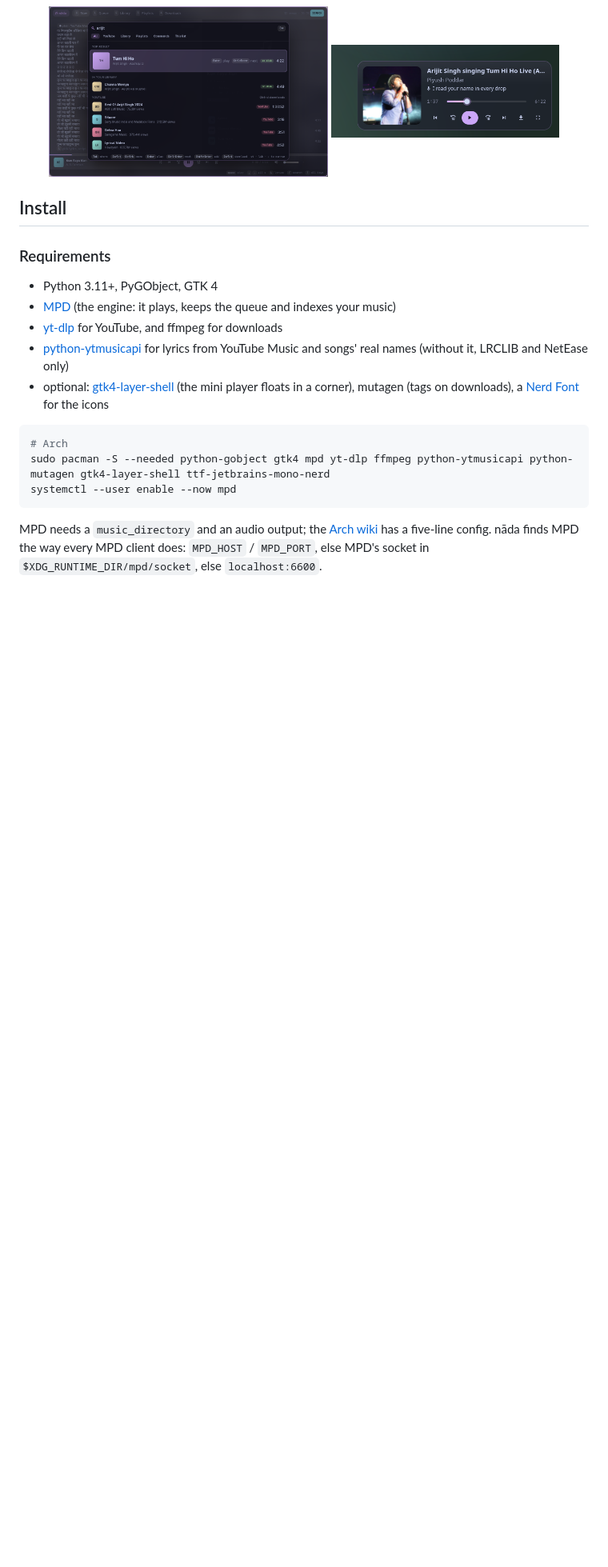
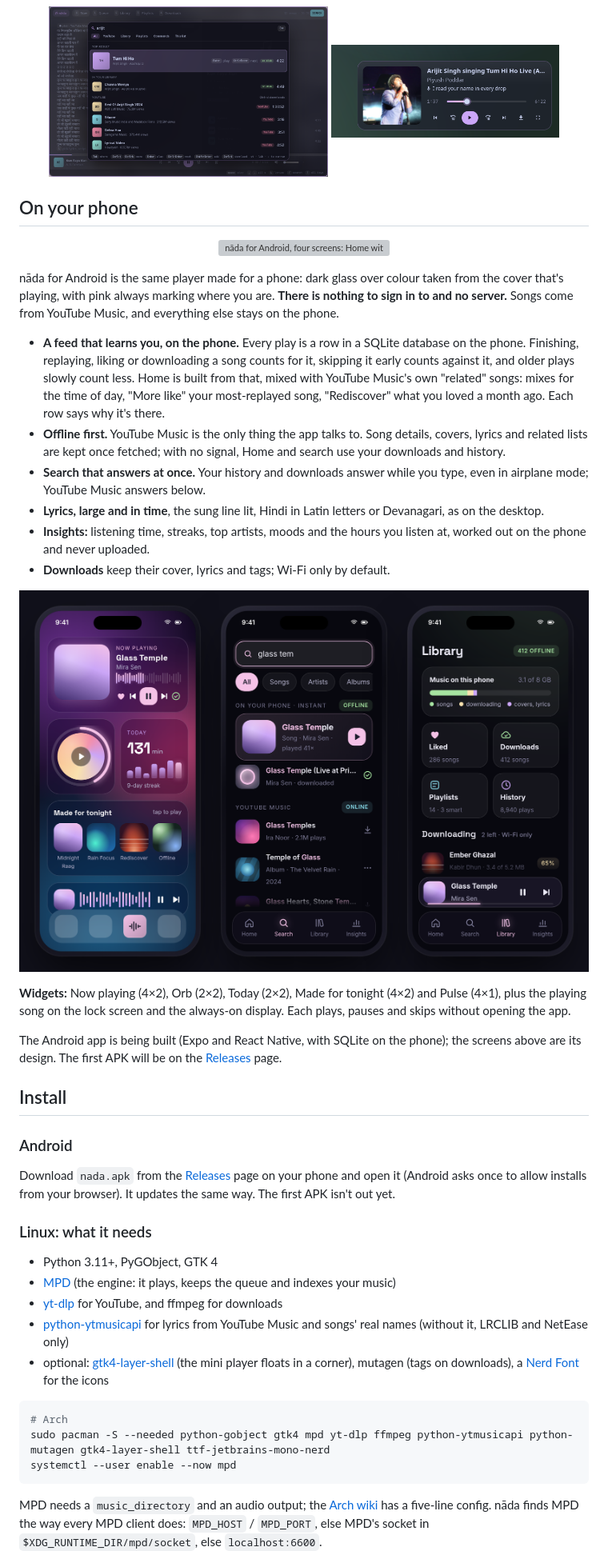
Before and after one commit to Theyashsawarkar/nada, a Markdown page: README.md, the part around one of its changes. Shown at 80% size. GitHub-like rendering; pictures changed too: assets/screenshots/mobile-widgets.png (added); blank space fills up the shorter version; grey boxes are pictures that could not be loaded.

Commit message:
The website and README cover nāda for Android: download either app
A Download section (the Linux app, and the phone's APK on the Releases
page, coming soon), "On your phone" with the app's screens and widgets
and how it works (no account; history and a feed kept on the phone in
SQLite; YouTube Music its only connection), and Android install steps.

Co-Authored-By: Claude Opus 5.5 <noreply@anthropic.com>

```diff
--- a/README.md
+++ b/README.md
@@ -114,9 +125,56 @@ and playback carry on with the window closed.
   <img alt="The mini player: cover, title, the current lyric line, controls" src="assets/screenshots/mini.png" width="40%">
 </p>
 
+## On your phone
+
+<p align="center">
+  <img alt="nāda for Android, four screens: Home with a mix made for tonight; Now playing, the cover as a turning record ringed by a spectrum, the seek bar a waveform; synced lyrics, the sung line lit; Insights, listening time, streak and a 24-hour clock of when you listen" src="assets/screenshots/mobile.png" width="100%">
+</p>
+
+nāda for Android is the same player made for a phone: dark glass over
+colour taken from the cover that's playing, with pink always marking
+where you are. **There is nothing to sign in to and no server.** Songs
+come from YouTube Music, and everything else stays on the phone.
+
+- **A feed that learns you, on the phone.** Every play is a row in a
+  SQLite database on the phone. Finishing, replaying, liking or
+  downloading a song counts for it, skipping it early counts against it,
+  and older plays slowly count less. Home is built from that, mixed with
+  YouTube Music's own "related" songs: mixes for the time of day,
+  "More like" your most-replayed song, "Rediscover" what you loved a
+  month ago. Each row says why it's there.
+- **Offline first.** YouTube Music is the only thing the app talks to.
+  Song details, covers, lyrics and related lists are kept once fetched;
+  with no signal, Home and search use your downloads and history.
+- **Search that answers at once.** Your history and downloads answer
+  while you type, even in airplane mode; YouTube Music answers below.
+- **Lyrics, large and in time**, the sung line lit, Hindi in Latin
+  letters or Devanagari, as on the desktop.
+- **Insights:** listening time, streaks, top artists, moods and the hours
+  you listen at, worked out on the phone and never uploaded.
+- **Downloads** keep their cover, lyrics and tags; Wi-Fi only by default.
+
+<p align="center">
+  <img alt="The widgets on an Android home screen (Now playing with a waveform and controls, an Orb that fills as the song plays, Today's minutes and streak, Made for tonight mixes, a thin Pulse strip), beside the Search and Library screens" src="assets/screenshots/mobile-widgets.png" width="100%">
+</p>
+
+**Widgets:** Now playing (4×2), Orb (2×2), Today (2×2), Made for tonight
+(4×2) and Pulse (4×1), plus the playing song on the lock screen and the
+always-on display. Each plays, pauses and skips without opening the app.
+
+The Android app is being built (Expo and React Native, with SQLite on the
+phone); the screens above are its design. The first APK will be on the
+[Releases](https://github.com/Theyashsawarkar/nada/releases) page.
+
 ## Install
 
-### Requirements
+### Android
+
+Download `nada.apk` from the [Releases](https://github.com/Theyashsawarkar/nada/releases)
+page on your phone and open it (Android asks once to allow installs from
+your browser). It updates the same way. The first APK isn't out yet.
+
+### Linux: what it needs
 
 - Python 3.11+, PyGObject, GTK 4
 - [MPD](https://www.musicpd.org) (the engine: it plays, keeps the queue and indexes your music)
```
Also changed, not shown: other parts of README.md (+15 -4 lines), CHANGELOG.md (+7 -0 lines), docs/assets/screenshots/mobile-widgets.png (added), 15 other files.
